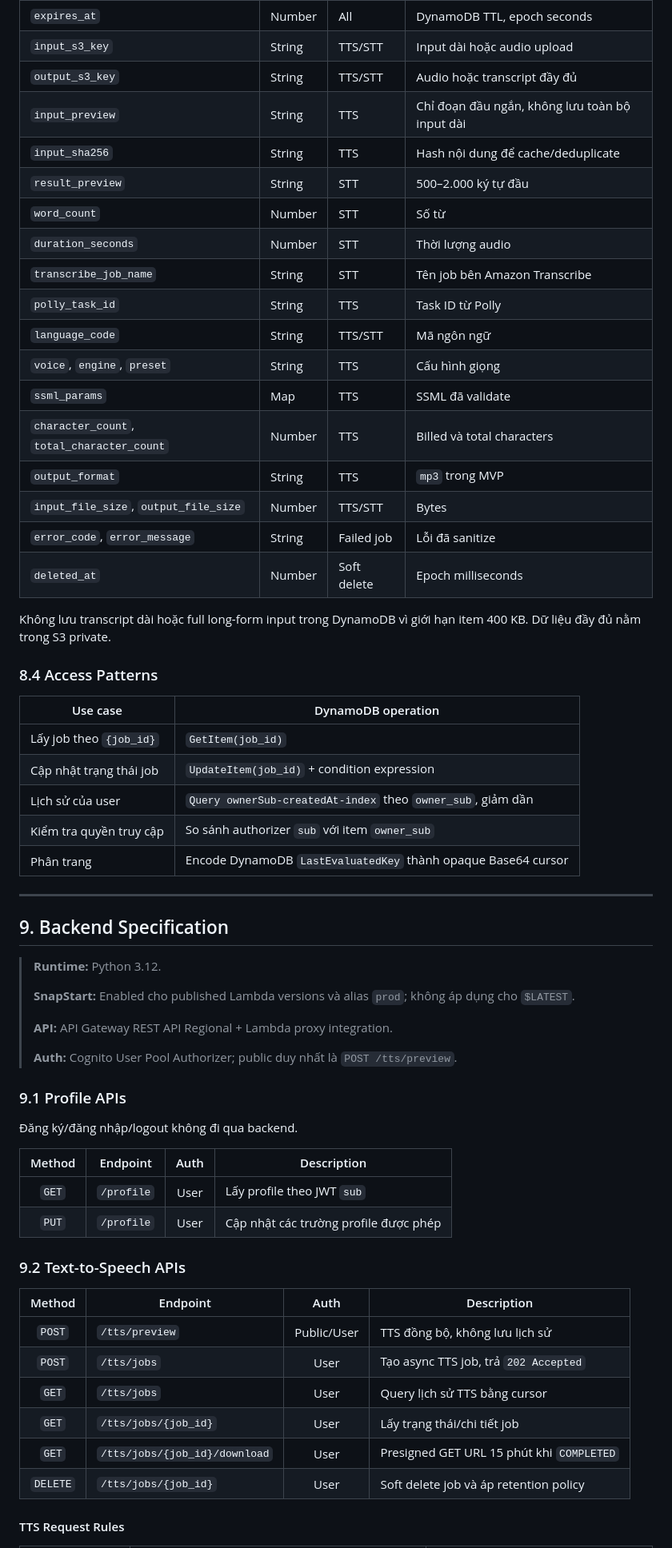
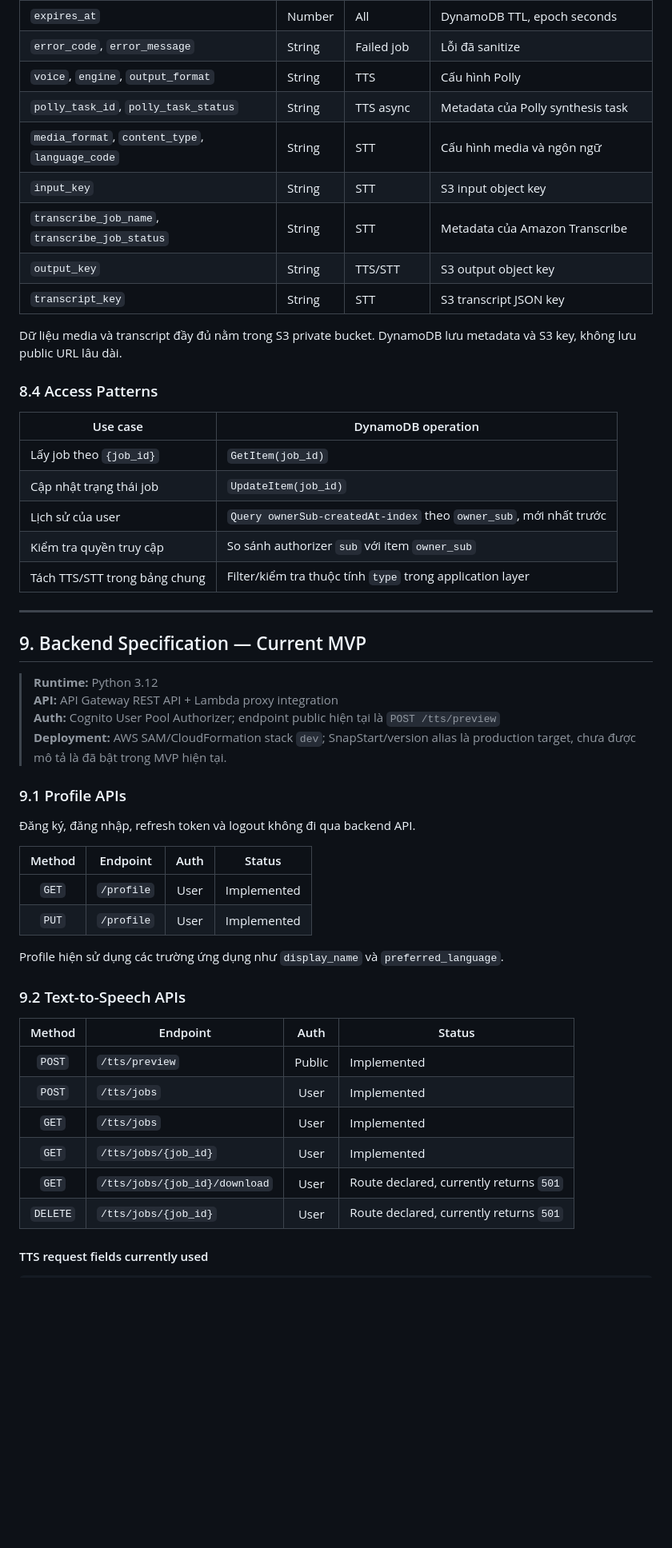
Before and after one commit to super-chickens-aws/polly-voice, a Markdown page: README.md, the part around one of its changes. Shown at 80% size. Rendered like a GitHub page; blank space fills up the shorter version.

```diff
--- a/README.md
+++ b/README.md
@@ -580,65 +664,55 @@ Sort key: created_at (Number, epoch milliseconds)
 | `expires_at` | Number | All | DynamoDB TTL, epoch seconds |
-| `input_s3_key` | String | TTS/STT | Input dài hoặc audio upload |
-| `output_s3_key` | String | TTS/STT | Audio hoặc transcript đầy đủ |
-| `input_preview` | String | TTS | Chỉ đoạn đầu ngắn, không lưu toàn bộ input dài |
-| `input_sha256` | String | TTS | Hash nội dung để cache/deduplicate |
-| `result_preview` | String | STT | 500–2.000 ký tự đầu |
-| `word_count` | Number | STT | Số từ |
-| `duration_seconds` | Number | STT | Thời lượng audio |
-| `transcribe_job_name` | String | STT | Tên job bên Amazon Transcribe |
-| `polly_task_id` | String | TTS | Task ID từ Polly |
-| `language_code` | String | TTS/STT | Mã ngôn ngữ |
-| `voice`, `engine`, `preset` | String | TTS | Cấu hình giọng |
-| `ssml_params` | Map | TTS | SSML đã validate |
-| `character_count`, `total_character_count` | Number | TTS | Billed và total characters |
-| `output_format` | String | TTS | `mp3` trong MVP |
-| `input_file_size`, `output_file_size` | Number | TTS/STT | Bytes |
 | `error_code`, `error_message` | String | Failed job | Lỗi đã sanitize |
-| `deleted_at` | Number | Soft delete | Epoch milliseconds |
+| `voice`, `engine`, `output_format` | String | TTS | Cấu hình Polly |
+| `polly_task_id`, `polly_task_status` | String | TTS async | Metadata của Polly synthesis task |
+| `media_format`, `content_type`, `language_code` | String | STT | Cấu hình media và ngôn ngữ |
+| `input_key` | String | STT | S3 input object key |
+| `transcribe_job_name`, `transcribe_job_status` | String | STT | Metadata của Amazon Transcribe |
+| `output_key` | String | TTS/STT | S3 output object key |
+| `transcript_key` | String | STT | S3 transcript JSON key |
 
-Không lưu transcript dài hoặc full long-form input trong DynamoDB vì giới hạn item 400 KB. Dữ liệu đầy đủ nằm trong S3 private.
+Dữ liệu media và transcript đầy đủ nằm trong S3 private bucket. DynamoDB lưu metadata và S3 key, không lưu public URL lâu dài.
 
 ### 8.4 Access Patterns
 
 | Use case | DynamoDB operation |
 |---|---|
 | Lấy job theo `{job_id}` | `GetItem(job_id)` |
-| Cập nhật trạng thái job | `UpdateItem(job_id)` + condition expression |
-| Lịch sử của user | `Query ownerSub-createdAt-index` theo `owner_sub`, giảm dần |
+| Cập nhật trạng thái job | `UpdateItem(job_id)` |
+| Lịch sử của user | `Query ownerSub-createdAt-index` theo `owner_sub`, mới nhất trước |
 | Kiểm tra quyền truy cập | So sánh authorizer `sub` với item `owner_sub` |
-| Phân trang | Encode DynamoDB `LastEvaluatedKey` thành opaque Base64 cursor |
+| Tách TTS/STT trong bảng chung | Filter/kiểm tra thuộc tính `type` trong application layer |
 
 ---
 
-## 9. Backend Specification
+## 9. Backend Specification — Current MVP
 
-> **Runtime:** Python 3.12.
->
-> **SnapStart:** Enabled cho published Lambda versions và alias `prod`; không áp dụng cho `$LATEST`.
->
-> **API:** API Gateway REST API Regional + Lambda proxy integration.
->
-> **Auth:** Cognito User Pool Authorizer; public duy nhất là `POST /tts/preview`.
+> **Runtime:** Python 3.12
+> **API:** API Gateway REST API + Lambda proxy integration
+> **Auth:** Cognito User Pool Authorizer; endpoint public hiện tại là `POST /tts/preview`
+> **Deployment:** AWS SAM/CloudFormation stack `dev`; SnapStart/version alias là production target, chưa được mô tả là đã bật trong MVP hiện tại.
 
 ### 9.1 Profile APIs
 
-Đăng ký/đăng nhập/logout không đi qua backend.
+Đăng ký, đăng nhập, refresh token và logout không đi qua backend API.
 
-| Method | Endpoint | Auth | Description |
+| Method | Endpoint | Auth | Status |
 |:---:|---|:---:|---|
-| `GET` | `/profile` | User | Lấy profile theo JWT `sub` |
-| `PUT` | `/profile` | User | Cập nhật các trường profile được phép |
+| `GET` | `/profile` | User | Implemented |
+| `PUT` | `/profile` | User | Implemented |
+
+Profile hiện sử dụng các trường ứng dụng như `display_name` và `preferred_language`.
 
 ### 9.2 Text-to-Speech APIs
 
-| Method | Endpoint | Auth | Description |
+| Method | Endpoint | Auth | Status |
 |:---:|---|:---:|---|
-| `POST` | `/tts/preview` | Public/User | TTS đồng bộ, không lưu lịch sử |
-| `POST` | `/tts/jobs` | User | Tạo async TTS job, trả `202 Accepted` |
-| `GET` | `/tts/jobs` | User | Query lịch sử TTS bằng cursor |
-| `GET` | `/tts/jobs/{job_id}` | User | Lấy trạng thái/chi tiết job |
-| `GET` | `/tts/jobs/{job_id}/download` | User | Presigned GET URL 15 phút khi `COMPLETED` |
-| `DELETE` | `/tts/jobs/{job_id}` | User | Soft delete job và áp retention policy |
+| `POST` | `/tts/preview` | Public | Implemented |
+| `POST` | `/tts/jobs` | User | Implemented |
+| `GET` | `/tts/jobs` | User | Implemented |
+| `GET` | `/tts/jobs/{job_id}` | User | Implemented |
+| `GET` | `/tts/jobs/{job_id}/download` | User | Route declared, currently returns `501` |
+| `DELETE` | `/tts/jobs/{job_id}` | User | Route declared, currently returns `501` |
 
-#### TTS Request Rules
+#### TTS request fields currently used
 
```
Also changed, not shown: other parts of README.md (+350 -249 lines).
